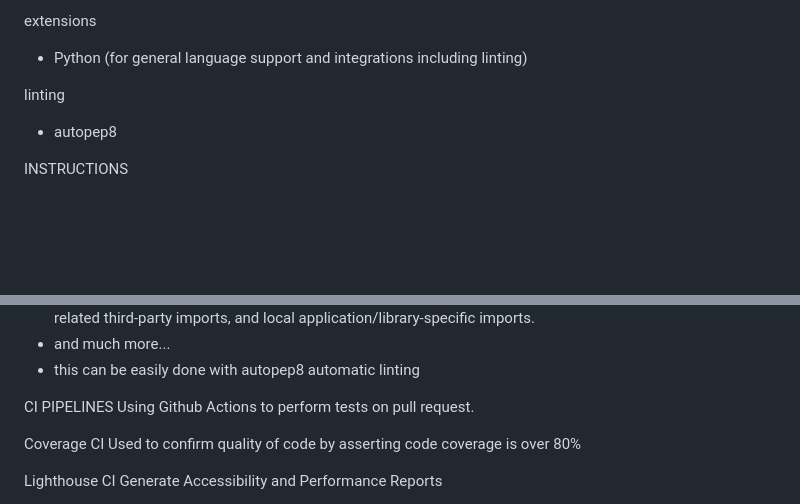
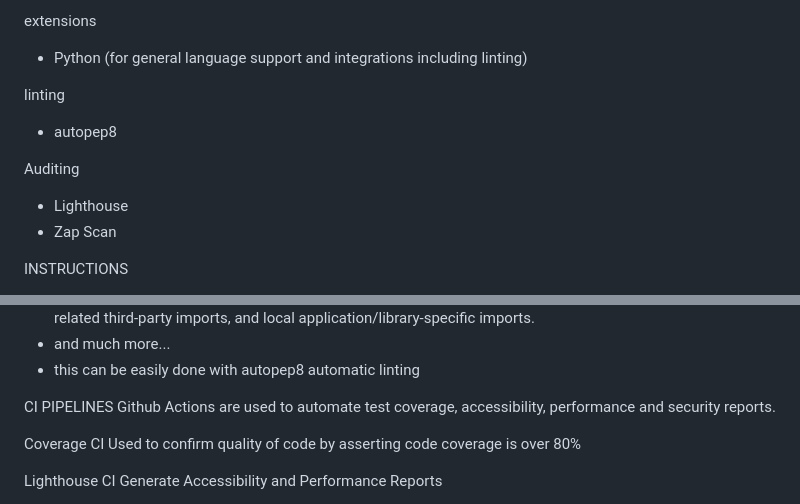
Before and after one commit to KupoKopu/TODO, a Markdown page: README.md, 2 parts joined by grey strips. Drawn GitHub-style; blank space fills up the shorter version.

```diff
--- a/README.md
+++ b/README.md
@@ -32,6 +43,10 @@ extensions
 linting
 - autopep8
 
+Auditing
+- Lighthouse
+- Zap Scan
+
 INSTRUCTIONS
 - have python installed with pip (developed and tested with python 3.12.0)
 - clone repo
@@ -93,7 +121,7 @@ CODING BEST PRACTICES
  - this can be easily done with autopep8 automatic linting
 
 CI PIPELINES
-Using Github Actions to perform tests on pull request.
+Github Actions are used to automate test coverage, accessibility, performance and security reports.
 
 Coverage CI
 Used to confirm quality of code by asserting code coverage is over 80%
```
Also changed, not shown: other parts of README.md (+27 -3 lines), accessibility-and-performance-audit.png.
